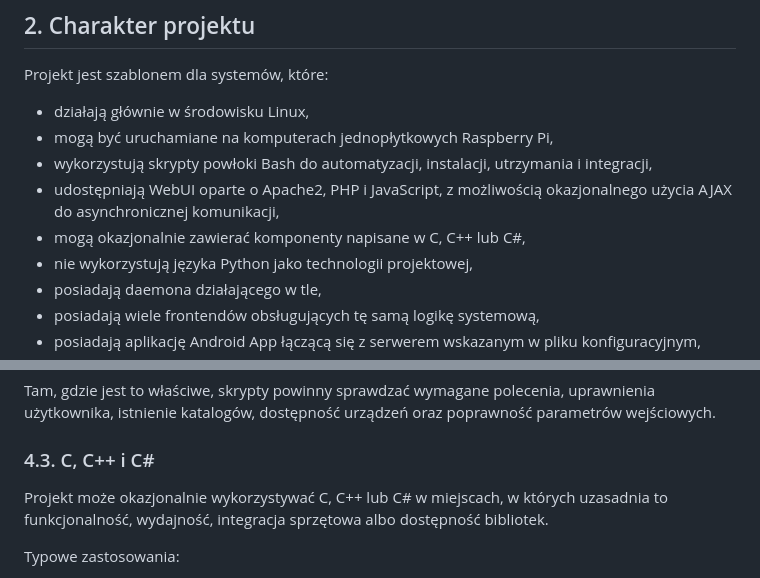
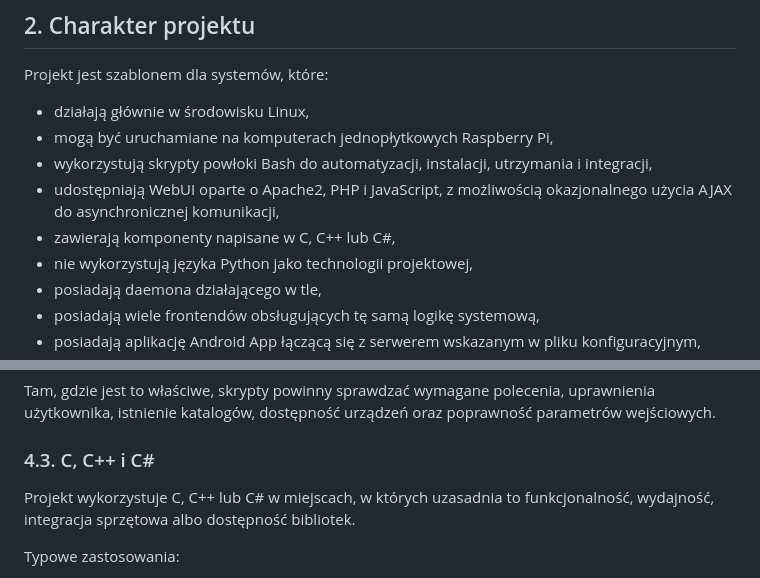
Before and after one commit to bartoszruta26-droid/Parser, a Markdown page: readme.md, 2 parts joined by grey strips. Drawn GitHub-style.

Commit message:
Update README to clarify use of C, C++, and C#

```diff
--- a/readme.md
+++ b/readme.md
@@ -16,7 +16,7 @@ Projekt jest szablonem dla systemów, które:
 - mogą być uruchamiane na komputerach jednopłytkowych Raspberry Pi,
 - wykorzystują skrypty powłoki Bash do automatyzacji, instalacji, utrzymania i integracji,
 - udostępniają WebUI oparte o Apache2, PHP i JavaScript, z możliwością okazjonalnego użycia AJAX do asynchronicznej komunikacji,
-- mogą okazjonalnie zawierać komponenty napisane w C, C++ lub C#,
+- zawierają komponenty napisane w C, C++ lub C#,
 - nie wykorzystują języka Python jako technologii projektowej,
 - posiadają daemona działającego w tle,
 - posiadają wiele frontendów obsługujących tę samą logikę systemową,
@@ -109,7 +109,7 @@ Tam, gdzie jest to właściwe, skrypty powinny sprawdzać wymagane polecenia, up
 
 ### 4.3. C, C++ i C#
 
-Projekt może okazjonalnie wykorzystywać C, C++ lub C# w miejscach, w których uzasadnia to funkcjonalność, wydajność, integracja sprzętowa albo dostępność bibliotek.
+Projekt wykorzystuje C, C++ lub C# w miejscach, w których uzasadnia to funkcjonalność, wydajność, integracja sprzętowa albo dostępność bibliotek.
 
 Typowe zastosowania:
 
```
